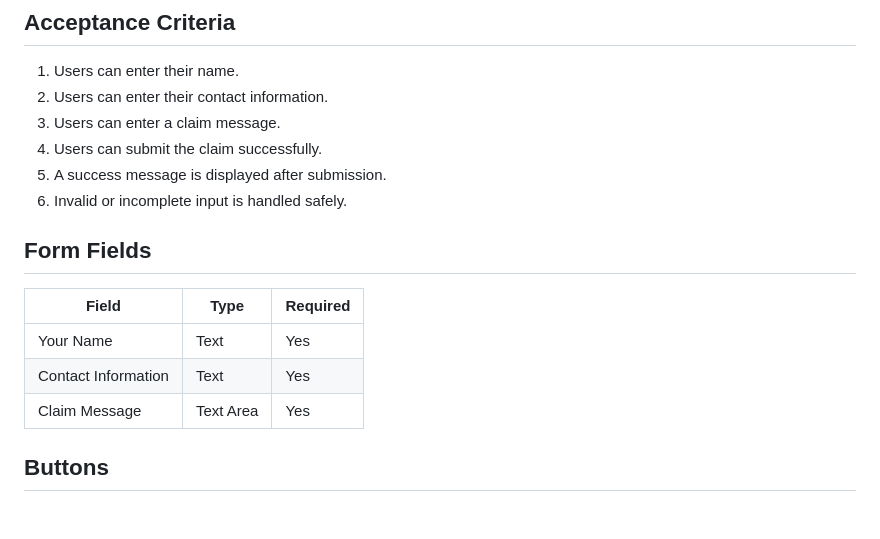
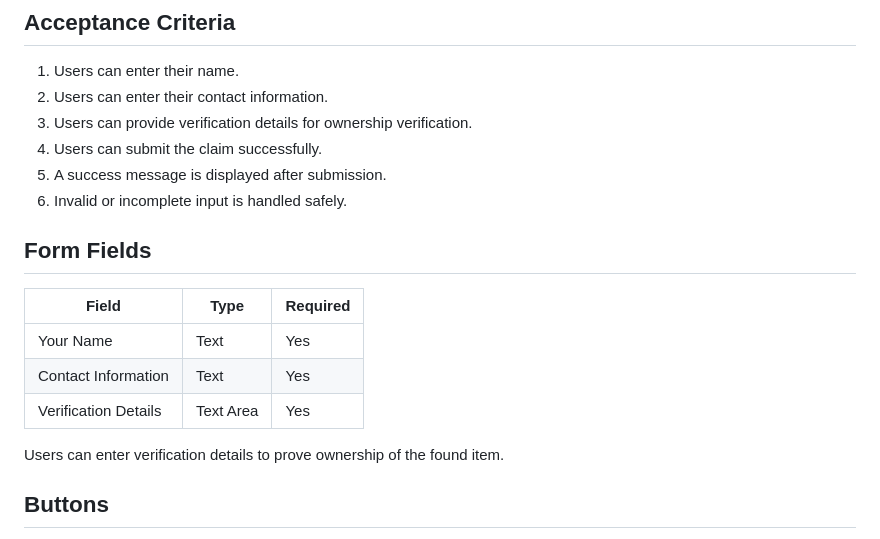
Before and after one commit to ZhihaoTang615/campus-lost-and-found-platform, a Markdown page: docs/design/iteration-3-ui-design.md, the part around the change. Drawn GitHub-style; blank space fills up the shorter version.

Commit message:
Align claim workflow design with final implementation

```diff
--- a/docs/design/iteration-3-ui-design.md
+++ b/docs/design/iteration-3-ui-design.md
@@ -73,7 +73,7 @@ The Claim Request page allows a student to submit a request to claim a found ite
 
 1. Users can enter their name.
 2. Users can enter their contact information.
-3. Users can enter a claim message.
+3. Users can provide verification details for ownership verification.
 4. Users can submit the claim successfully.
 5. A success message is displayed after submission.
 6. Invalid or incomplete input is handled safely.
@@ -84,7 +84,9 @@ The Claim Request page allows a student to submit a request to claim a found ite
 |--------|------|----------|
 | Your Name | Text | Yes |
 | Contact Information | Text | Yes |
-| Claim Message | Text Area | Yes |
+| Verification Details | Text Area | Yes |
+
+Users can enter verification details to prove ownership of the found item.
 
 ## Buttons
 
```
